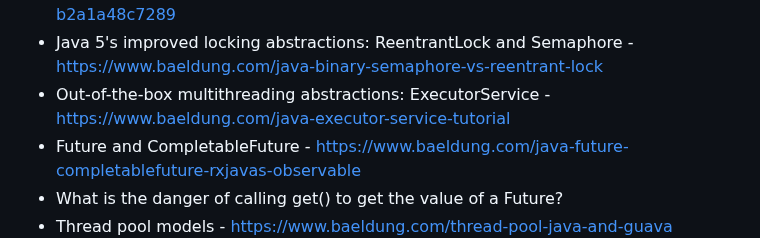
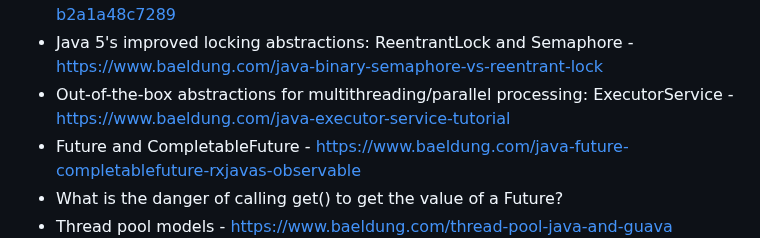
Before and after one commit to jfinancial/cheatsheets, a Markdown page: java/Java_Developer_RoadMap.md, the part around the change. Rendered like a GitHub page.

```diff
--- a/java/Java_Developer_RoadMap.md
+++ b/java/Java_Developer_RoadMap.md
@@ -128,7 +128,7 @@ Concurrency
 - Collections.synchronizedMap vs. ConcurrentHashMap: https://www.baeldung.com/java-synchronizedmap-vs-concurrenthashmap
 - ConcurrentHashMap Under The Hood - Region Locking: https://anmolsehgal.medium.com/concurrenthashmap-internal-working-in-java-b2a1a48c7289
 - Java 5's improved locking abstractions: ReentrantLock and Semaphore - https://www.baeldung.com/java-binary-semaphore-vs-reentrant-lock
-- Out-of-the-box multithreading abstractions: ExecutorService - https://www.baeldung.com/java-executor-service-tutorial
+- Out-of-the-box abstractions for multithreading/parallel processing: ExecutorService - https://www.baeldung.com/java-executor-service-tutorial
 - Future and CompletableFuture - https://www.baeldung.com/java-future-completablefuture-rxjavas-observable
 - What is the danger of calling get() to get the value of a Future?
 - Thread pool models - https://www.baeldung.com/thread-pool-java-and-guava
```
